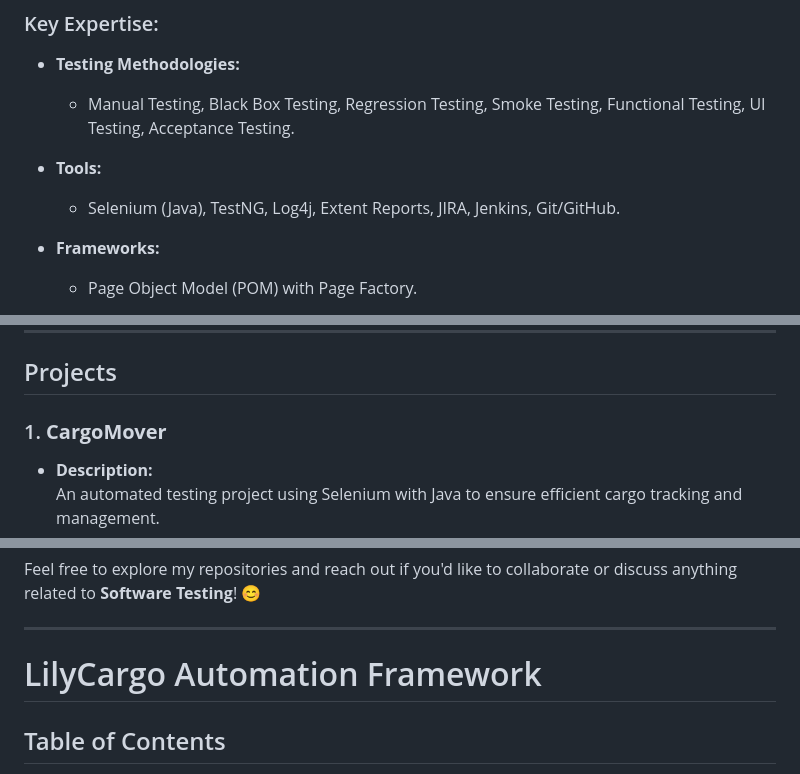
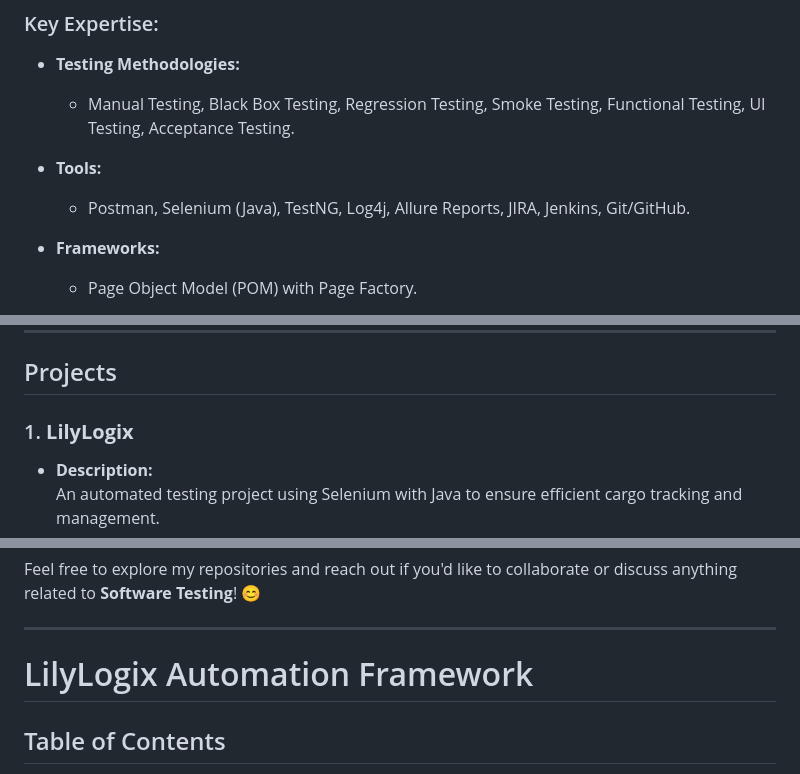
Before and after one commit to BabarMumtaz/SCMS, a Markdown page: README.md, 3 parts joined by grey strips. GitHub-like rendering.

```diff
--- a/README.md
+++ b/README.md
@@ -12,7 +12,7 @@ I specialize in ensuring the delivery of high-quality software through rigorous
   - Manual Testing, Black Box Testing, Regression Testing, Smoke Testing, Functional Testing, UI Testing, Acceptance Testing.
 
 - **Tools:**
-  - Selenium (Java), TestNG, Log4j, Extent Reports, JIRA, Jenkins, Git/GitHub.
+  - Postman, Selenium (Java), TestNG, Log4j, Allure Reports, JIRA, Jenkins, Git/GitHub.
 
 - **Frameworks:**
   - Page Object Model (POM) with Page Factory.
@@ -27,7 +27,7 @@ I specialize in ensuring the delivery of high-quality software through rigorous
 
 ## Projects
 
-### 1. **CargoMover**
+### 1. **LilyLogix**
 - **Description:**
   An automated testing project using Selenium with Java to ensure efficient cargo tracking and management.
 - **Key Features:**
@@ -72,7 +72,7 @@ Feel free to explore my repositories and reach out if you'd like to collaborate
 
 -----------------------------------------------------------------------------------------------------------------------------------------------------------------------
 
-# LilyCargo Automation Framework
+# LilyLogix Automation Framework
 
 ## Table of Contents
 - [Structure](#structure)
```
